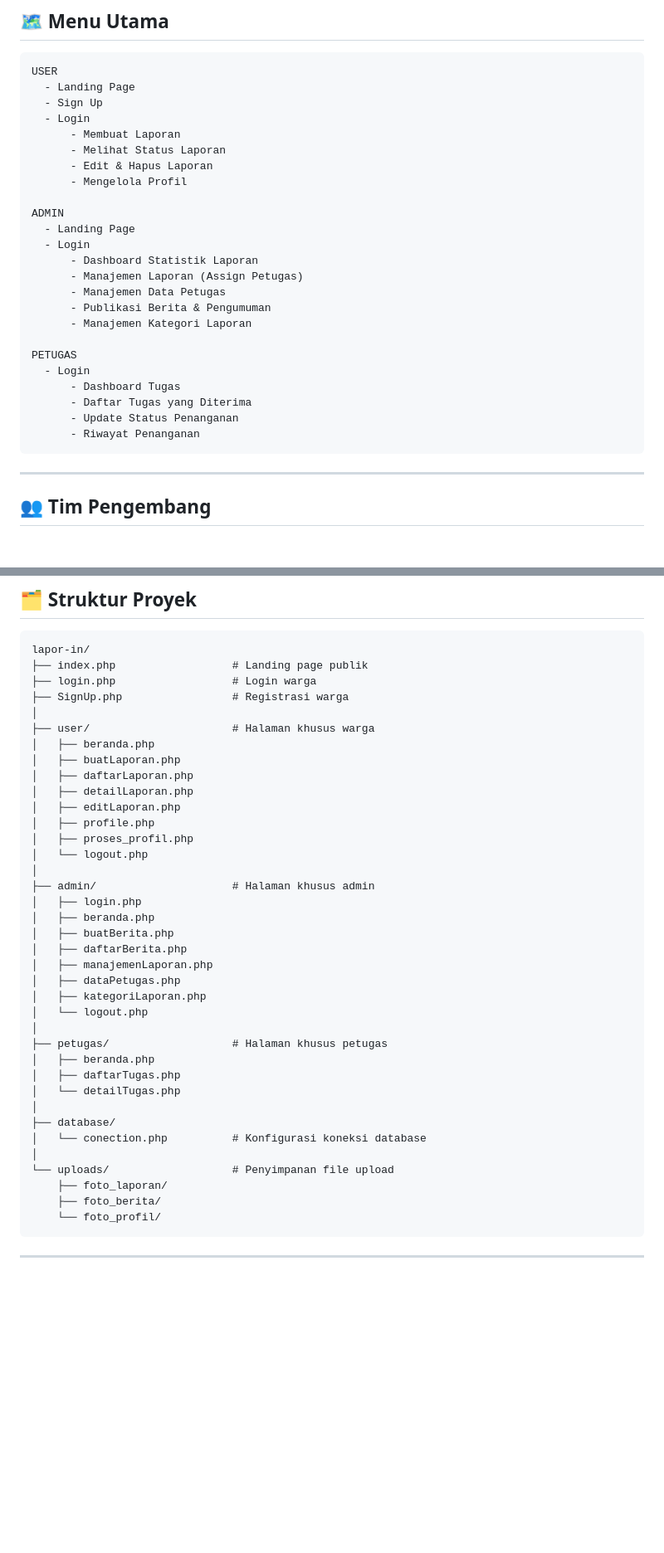
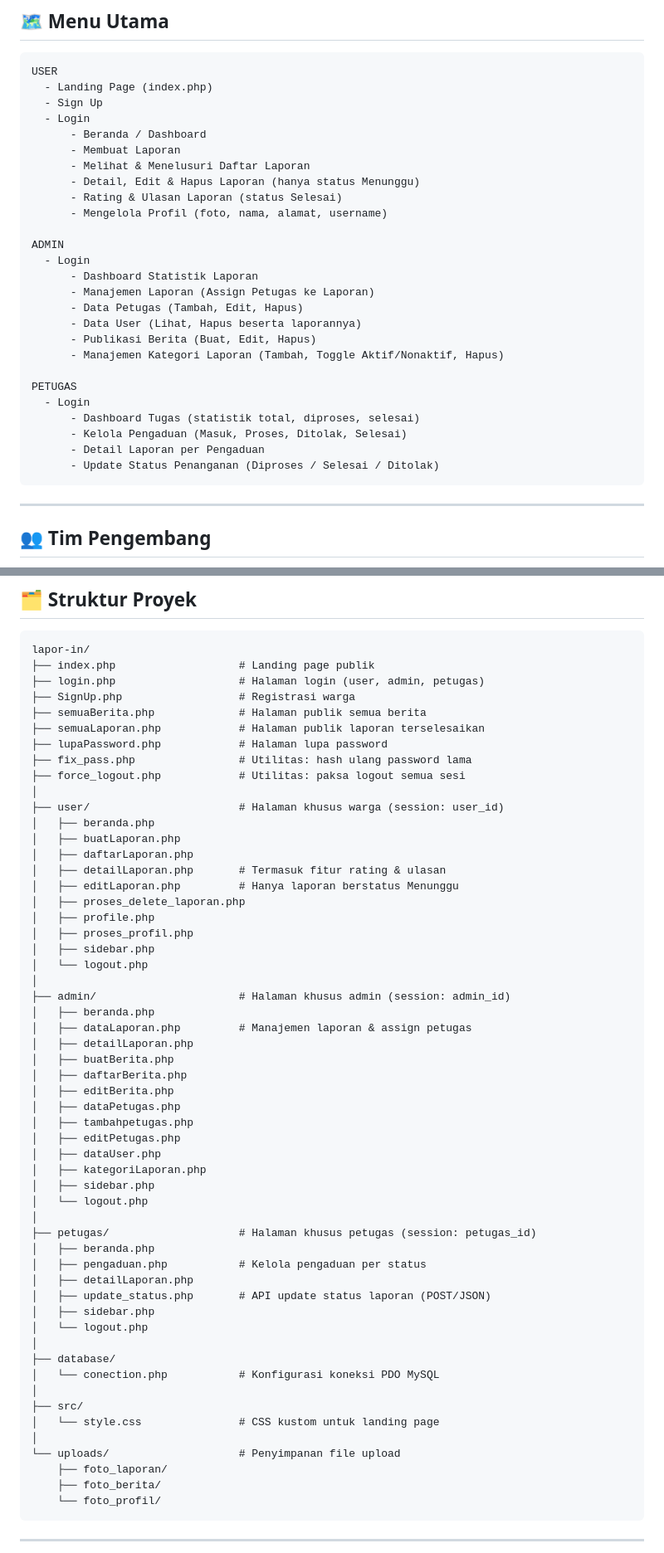
Before and after one commit to indraprasasta/Lapor-In, a Markdown page: README.md, 2 parts joined by grey strips. Shown at 83% size. Rendered like a GitHub page; blank space fills up the shorter version.

Commit message:
Update README.md
final readme

````diff
--- a/README.md
+++ b/README.md
@@ -17,29 +17,31 @@ Setiap laporan akan diproses oleh admin dan diteruskan kepada petugas lapangan y
 
 ```
 USER
-  - Landing Page
+  - Landing Page (index.php)
   - Sign Up
   - Login
+      - Beranda / Dashboard
       - Membuat Laporan
-      - Melihat Status Laporan
-      - Edit & Hapus Laporan
-      - Mengelola Profil
+      - Melihat & Menelusuri Daftar Laporan
+      - Detail, Edit & Hapus Laporan (hanya status Menunggu)
+      - Rating & Ulasan Laporan (status Selesai)
+      - Mengelola Profil (foto, nama, alamat, username)
 
 ADMIN
-  - Landing Page
   - Login
       - Dashboard Statistik Laporan
-      - Manajemen Laporan (Assign Petugas)
-      - Manajemen Data Petugas
-      - Publikasi Berita & Pengumuman
-      - Manajemen Kategori Laporan
+      - Manajemen Laporan (Assign Petugas ke Laporan)
+      - Data Petugas (Tambah, Edit, Hapus)
+      - Data User (Lihat, Hapus beserta laporannya)
+      - Publikasi Berita (Buat, Edit, Hapus)
+      - Manajemen Kategori Laporan (Tambah, Toggle Aktif/Nonaktif, Hapus)
 
 PETUGAS
   - Login
-      - Dashboard Tugas
-      - Daftar Tugas yang Diterima
-      - Update Status Penanganan
-      - Riwayat Penanganan
+      - Dashboard Tugas (statistik total, diproses, selesai)
+      - Kelola Pengaduan (Masuk, Proses, Ditolak, Selesai)
+      - Detail Laporan per Pengaduan
+      - Update Status Penanganan (Diproses / Selesai / Ditolak)
 ```
 ---
 
@@ -180,39 +93,57 @@ Menyimpan data berita/pengumuman yang dipublikasikan admin.
 
 ```
 lapor-in/
-├── index.php                  # Landing page publik
-├── login.php                  # Login warga
-├── SignUp.php                 # Registrasi warga
+├── index.php                   # Landing page publik
+├── login.php                   # Halaman login (user, admin, petugas)
+├── SignUp.php                  # Registrasi warga
+├── semuaBerita.php             # Halaman publik semua berita
+├── semuaLaporan.php            # Halaman publik laporan terselesaikan
+├── lupaPassword.php            # Halaman lupa password
+├── fix_pass.php                # Utilitas: hash ulang password lama
+├── force_logout.php            # Utilitas: paksa logout semua sesi
 │
-├── user/                      # Halaman khusus warga
+├── user/                       # Halaman khusus warga (session: user_id)
 │   ├── beranda.php
 │   ├── buatLaporan.php
 │   ├── daftarLaporan.php
-│   ├── detailLaporan.php
-│   ├── editLaporan.php
+│   ├── detailLaporan.php       # Termasuk fitur rating & ulasan
+│   ├── editLaporan.php         # Hanya laporan berstatus Menunggu
+│   ├── proses_delete_laporan.php
 │   ├── profile.php
 │   ├── proses_profil.php
+│   ├── sidebar.php
 │   └── logout.php
 │
-├── admin/                     # Halaman khusus admin
-│   ├── login.php
+├── admin/                      # Halaman khusus admin (session: admin_id)
 │   ├── beranda.php
+│   ├── dataLaporan.php         # Manajemen laporan & assign petugas
+│   ├── detailLaporan.php
 │   ├── buatBerita.php
 │   ├── daftarBerita.php
-│   ├── manajemenLaporan.php
+│   ├── editBerita.php
 │   ├── dataPetugas.php
+│   ├── tambahpetugas.php
+│   ├── editPetugas.php
+│   ├── dataUser.php
 │   ├── kategoriLaporan.php
+│   ├── sidebar.php
 │   └── logout.php
 │
-├── petugas/                   # Halaman khusus petugas
+├── petugas/                    # Halaman khusus petugas (session: petugas_id)
 │   ├── beranda.php
-│   ├── daftarTugas.php
-│   └── detailTugas.php
+│   ├── pengaduan.php           # Kelola pengaduan per status
+│   ├── detailLaporan.php
+│   ├── update_status.php       # API update status laporan (POST/JSON)
+│   ├── sidebar.php
+│   └── logout.php
 │
 ├── database/
-│   └── conection.php          # Konfigurasi koneksi database
+│   └── conection.php           # Konfigurasi koneksi PDO MySQL
 │
-└── uploads/                   # Penyimpanan file upload
+├── src/
+│   └── style.css               # CSS kustom untuk landing page
+│
+└── uploads/                    # Penyimpanan file upload
     ├── foto_laporan/
     ├── foto_berita/
     └── foto_profil/
````
Also changed, not shown: other parts of README.md (+1 -90 lines).
